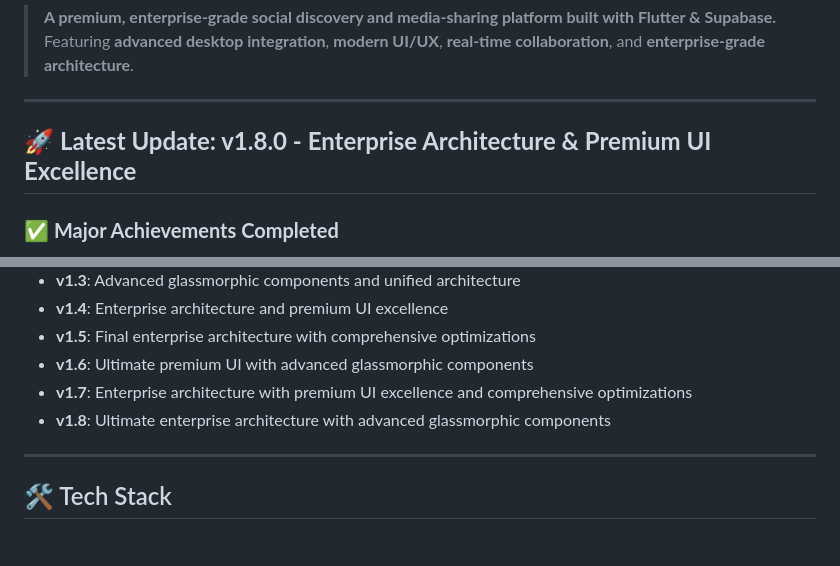
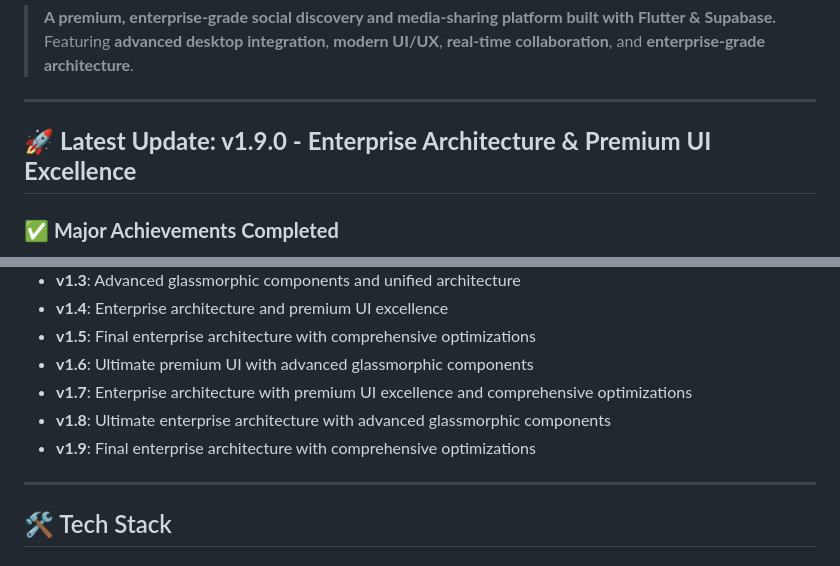
Before and after one commit to getuser-shivam/MyCircle, a Markdown page: README.md, 2 parts joined by grey strips. Drawn GitHub-style.

```diff
--- a/README.md
+++ b/README.md
@@ -13,7 +13,7 @@
 
 ---
 
-## 🚀 **Latest Update: v1.8.0 - Enterprise Architecture & Premium UI Excellence**
+## 🚀 **Latest Update: v1.9.0 - Enterprise Architecture & Premium UI Excellence**
 
 ### ✅ **Major Achievements Completed**
 - **🏗️ Architecture Excellence**: Complete provider consolidation and unified state management
@@ -328,6 +328,7 @@ MyCircle provides a **native desktop experience** optimized for Windows 10/11 wi
 - **v1.6**: Ultimate premium UI with advanced glassmorphic components
 - **v1.7**: Enterprise architecture with premium UI excellence and comprehensive optimizations
 - **v1.8**: Ultimate enterprise architecture with advanced glassmorphic components
+- **v1.9**: Final enterprise architecture with comprehensive optimizations
 
 ---
 
```
Also changed, not shown: CHANGELOG.md (+41 -1 lines).
